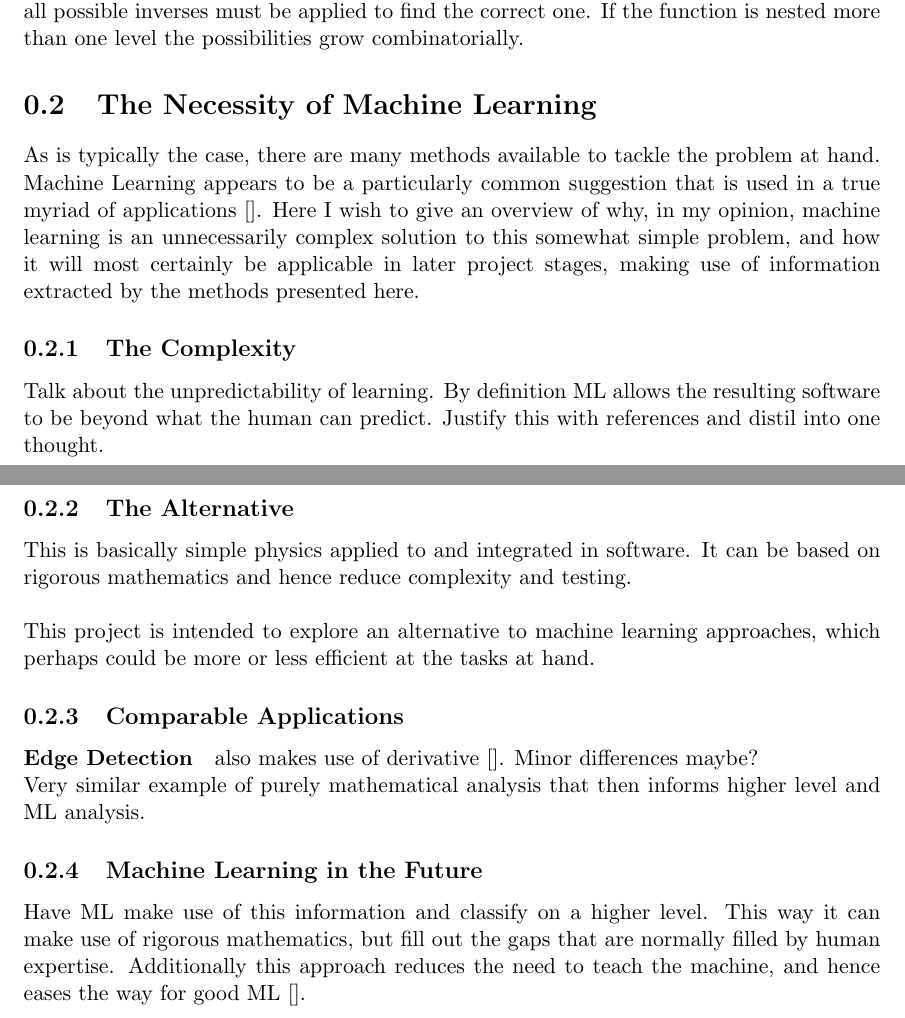
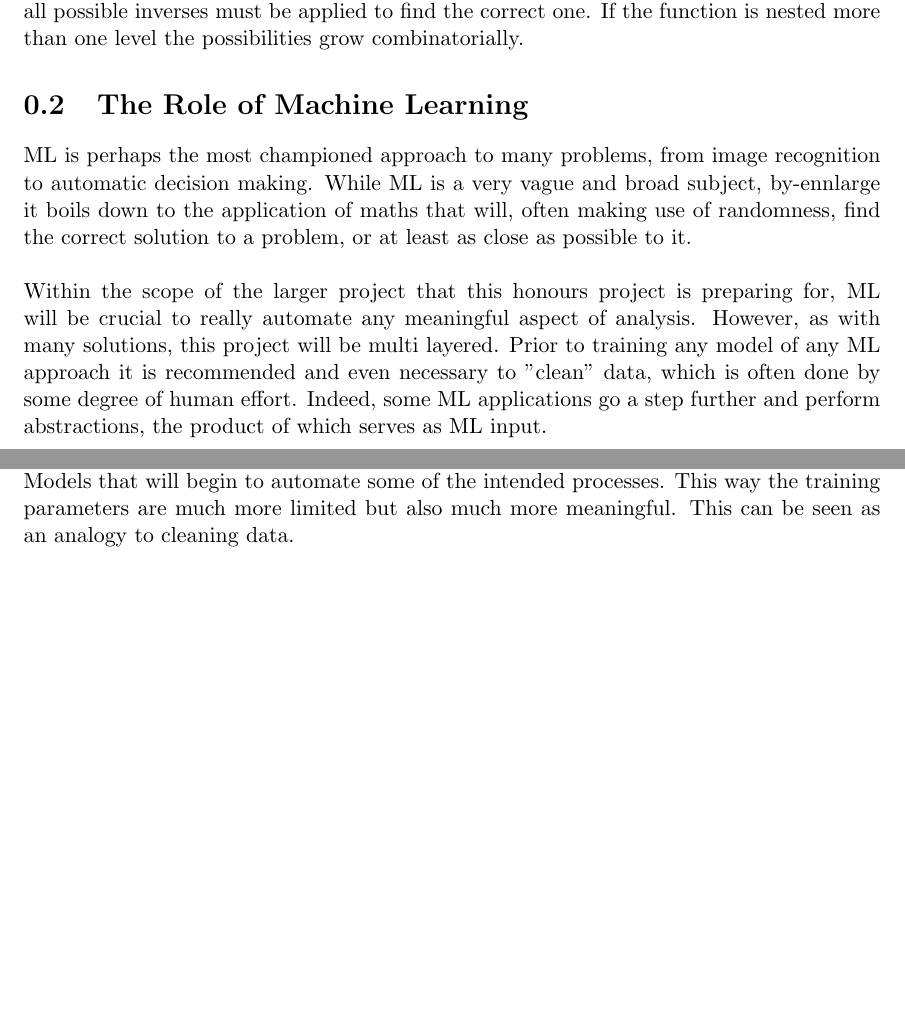
Before and after one commit to SonkeWohler/honoursEssay, a LaTeX document (sections/concBackground.tex): two parts of pages 3 and 4 of 4, joined at a grey line, cut so that both start at the same text, the shorter picture padded with empty space. Compiled offline with pdfLaTeX.

Commit message:
discussed ML

```diff
--- a/sections/concBackground.tex
+++ b/sections/concBackground.tex
@@ -77,27 +77,14 @@
 
     % Also show, perhaps with proof, that this would not be any better with machine learning, as the information is basically hidden until it is unppacked.
 
-  \section{The Necessity of Machine Learning}
+  \section{The Role of Machine Learning}
 
-    As is typically the case, there are many methods available to tackle the problem at hand. Machine Learning appears to be a particularly common suggestion that is used in a true myriad of applications \cite{}. Here I wish to give an overview of why, in my opinion, machine learning is an unnecessarily complex solution to this somewhat simple problem, and how it will most certainly be applicable in later project stages, making use of information extracted by the methods presented here.
-
-    \subsection{The Complexity}
-
-    Talk about the unpredictability of learning. By definition ML allows the resulting software to be beyond what the human can predict. Justify this with references and distil into one thought.
-
-    \subsection{The Alternative}
-
-    This is basically simple physics applied to and integrated in software. It can be based on rigorous mathematics and hence reduce complexity and testing.
+    ML is perhaps the most championed approach to many problems, from image recognition to automatic decision making. While ML is a very vague and broad subject, by-ennlarge it boils down to the application of maths that will, often making use of randomness, find the correct solution to a problem, or at least as close as possible to it.
     \\\\
-    This project is intended to explore an alternative to machine learning approaches, which perhaps could be more or less efficient at the tasks at hand.
-
-    \subsection{Comparable Applications}
-
-    \paragraph{Edge Detection} also makes use of derivative \cite{}. Minor differences maybe? \\
-    Very similar example of purely mathematical analysis that then informs higher level and ML analysis.
-
-    \subsection{Machine Learning in the Future}
-
-    Have ML make use of this information and classify on a higher level. This way it can make use of rigorous mathematics, but fill out the gaps that are normally filled by human expertise. Additionally this approach reduces the need to teach the machine, and hence eases the way for good ML \cite{}.
+    Within the scope of the larger project that this honours project is preparing for, ML will be crucial to really automate any meaningful aspect of analysis. However, as with many solutions, this project will be multi layered. Prior to training any model of any ML approach  it is recommended and even necessary to "clean" data, which is often done by some degree of human effort. Indeed, some ML applications go a step further and perform abstractions, the product of which serves as ML input.
+    \\\\
+    One such example is image recognition, where, for some implementations, various different abstractions may be applied before ML begins to play a role at all. Indeed, edge detection actually makes use of calculus in ways not too different from this project. The here described methods are intended in much the same way, to provide abstracted information that is easier to use for training.
+    \\\\
+    Most likely, the outputs of the methods described in \Cref{cha:conc} will be used to then correctly apply regression methods. and it is the output of this regression that will be used to train Models that will begin to automate some of the intended processes. This way the training parameters are much more limited but also much more meaningful. This can be seen as an analogy to cleaning data.
 
 \end{document}
```
